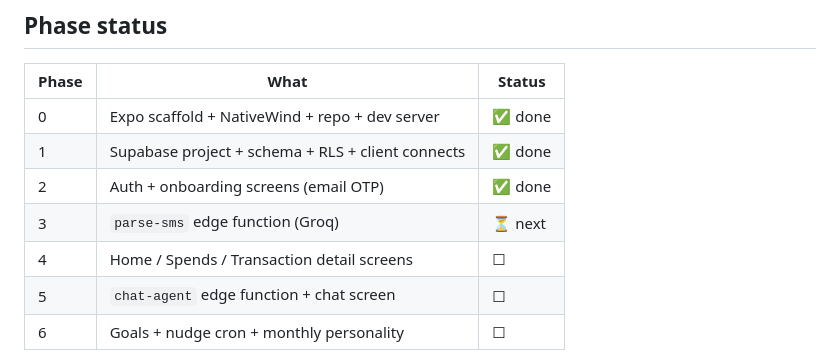
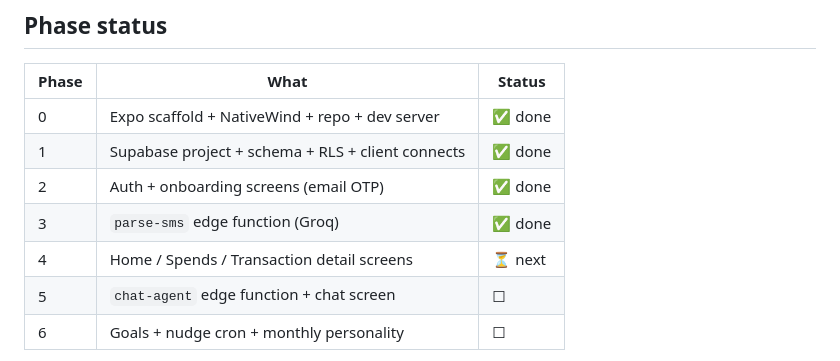
Before and after one commit to Nidhi-2001/Pocket, a Markdown page: AGENTS.md, the part around the change. Drawn GitHub-style.

```diff
--- a/AGENTS.md
+++ b/AGENTS.md
@@ -93,8 +93,8 @@ Breaking any of these is a bug, even if tests pass.
 | 0     | Expo scaffold + NativeWind + repo + dev server    | ✅ done |
 | 1     | Supabase project + schema + RLS + client connects | ✅ done |
 | 2     | Auth + onboarding screens (email OTP)             | ✅ done |
-| 3     | `parse-sms` edge function (Groq)                  | ⏳ next |
-| 4     | Home / Spends / Transaction detail screens        | ☐      |
+| 3     | `parse-sms` edge function (Groq)                  | ✅ done |
+| 4     | Home / Spends / Transaction detail screens        | ⏳ next |
 | 5     | `chat-agent` edge function + chat screen          | ☐      |
 | 6     | Goals + nudge cron + monthly personality          | ☐      |
 
```
Also changed, not shown: README.md (+9 -6 lines).
